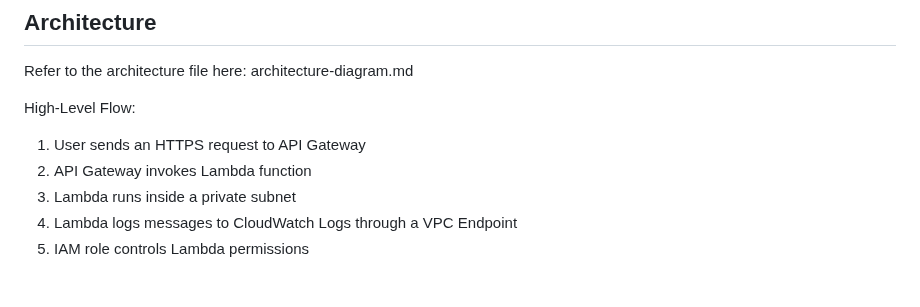
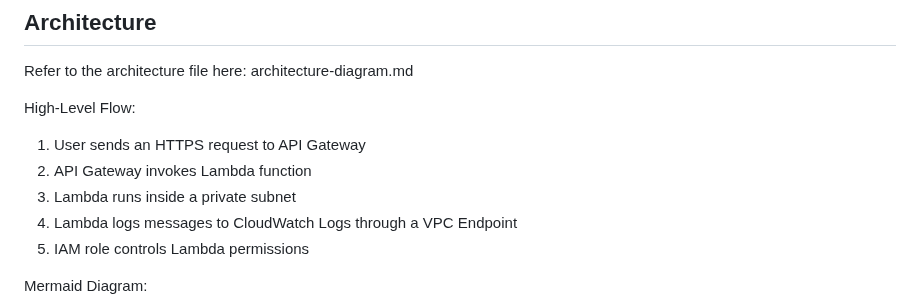
Before and after one commit to vigneshganesan-git/aws-cloud-practitioner-portfolio, a Markdown page: project-4-serverless-api-lambda-vpc/README.md, the part around one of its changes. Rendered like a GitHub page; blank space fills up the shorter version.

```diff
--- a/project-4-serverless-api-lambda-vpc/README.md
+++ b/project-4-serverless-api-lambda-vpc/README.md
@@ -50,4 +50,5 @@ High-Level Flow:
 4. Lambda logs messages to CloudWatch Logs through a VPC Endpoint
 5. IAM role controls Lambda permissions
 
+Mermaid Diagram:
 
```
Also changed, not shown: other parts of project-4-serverless-api-lambda-vpc/README.md (+0 -3 lines).
